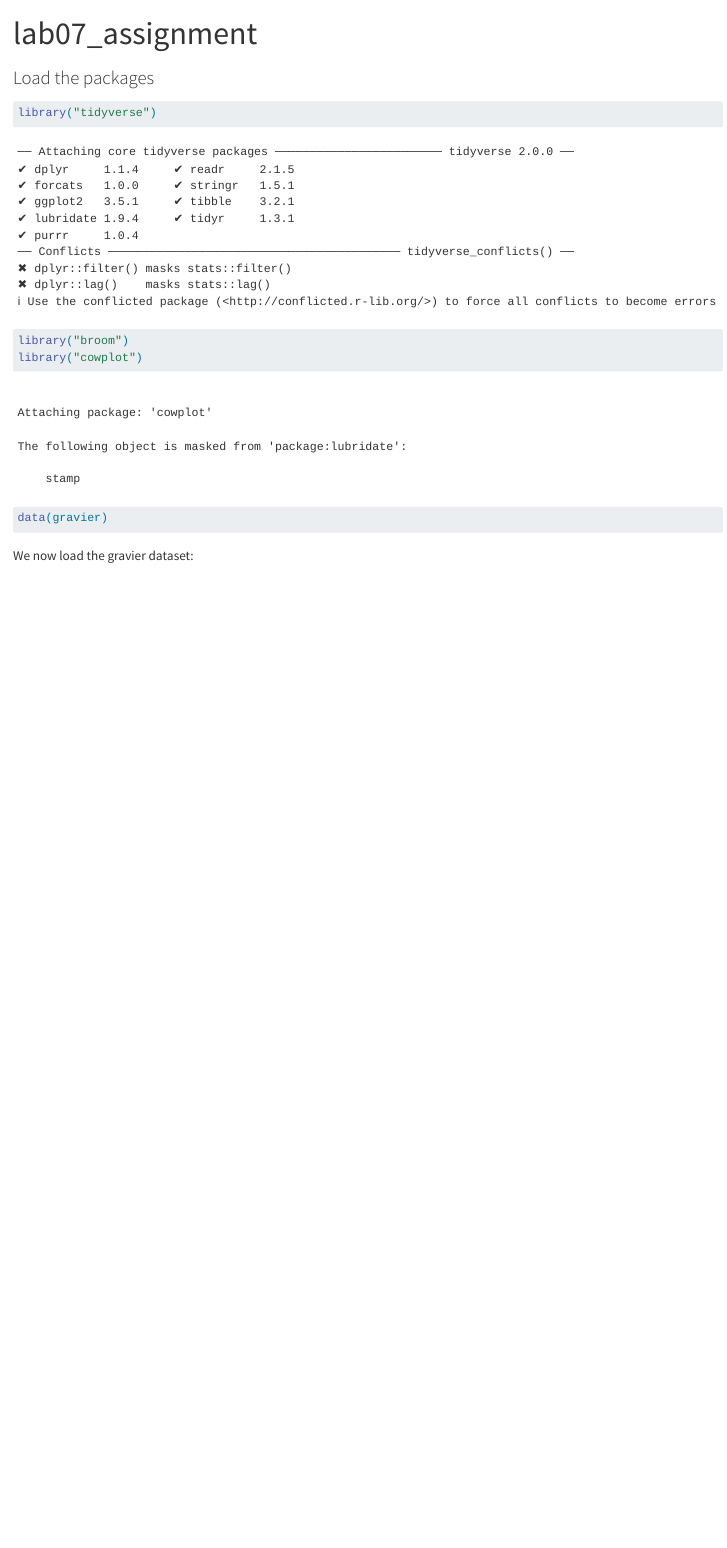
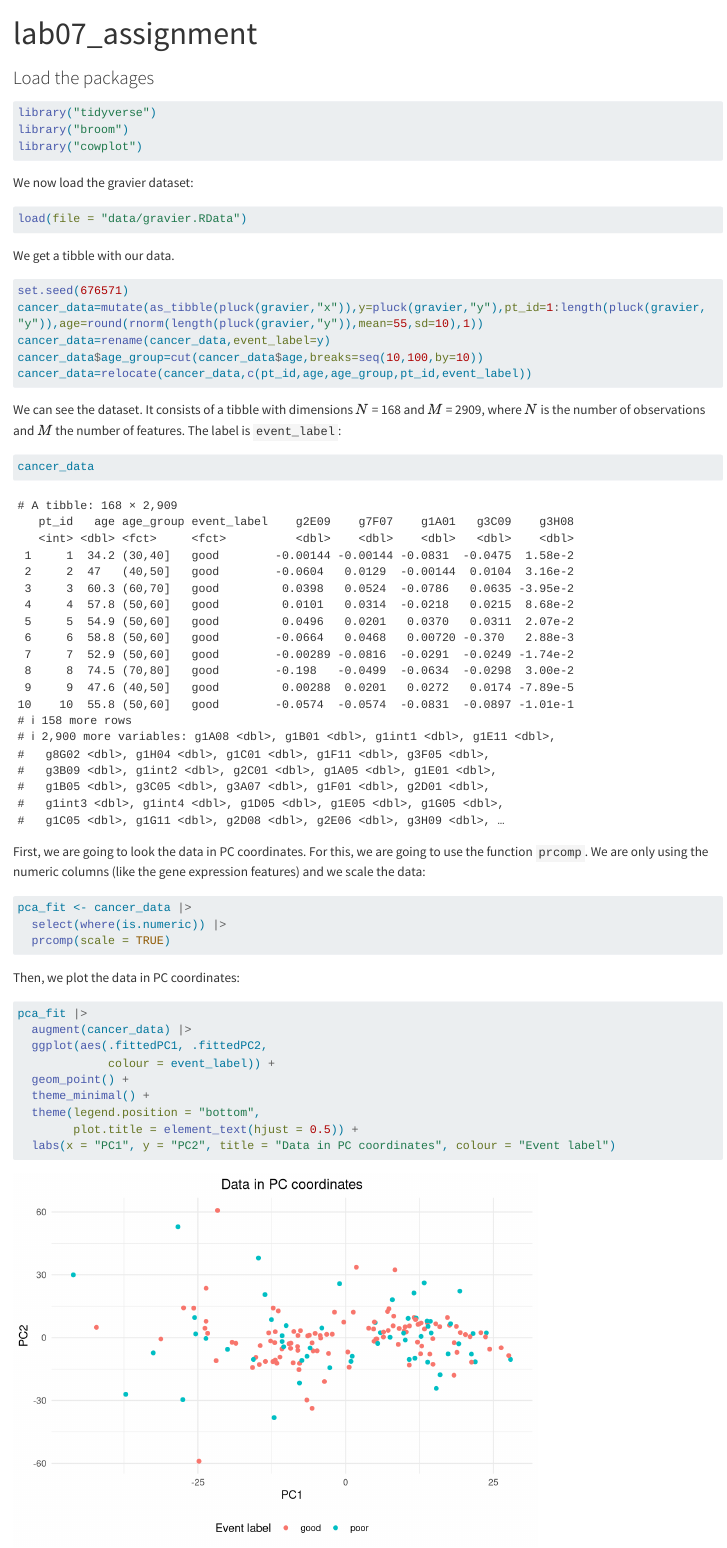
Before and after one commit to rforbiodatascience24/group16, a Quarto document (lab07_assignment.qmd): the page in a window 1100 px wide, from its top. Rendered offline with R 4.5, knitr and Pandoc in place of Quarto, with nearby package versions; long lines of code are wrapped.

Commit message:
I did the first part of the micro-report

````diff
--- a/lab07_assignment.qmd
+++ b/lab07_assignment.qmd
@@ -7,13 +7,52 @@ editor: visual
 ### Load the packages
 
 ```{r}
+#| message = FALSE
 library("tidyverse")
 library("broom")
 library("cowplot")
 ```
 
+We now load the gravier dataset:
+
 ```{r}
-data(gravier)
+load(file = "data/gravier.RData")
 ```
 
-We now load the gravier dataset:
+We get a tibble with our data.
+
+```{r}
+set.seed(676571)
+cancer_data=mutate(as_tibble(pluck(gravier,"x")),y=pluck(gravier,"y"),pt_id=1:length(pluck(gravier, "y")),age=round(rnorm(length(pluck(gravier,"y")),mean=55,sd=10),1))
+cancer_data=rename(cancer_data,event_label=y)
+cancer_data$age_group=cut(cancer_data$age,breaks=seq(10,100,by=10))
+cancer_data=relocate(cancer_data,c(pt_id,age,age_group,pt_id,event_label))
+```
+
+We can see the dataset. It consists of a tibble with dimensions $N$ = 168 and $M$ = 2909, where $N$ is the number of observations and $M$ the number of features. The label is `event_label`:
+
+```{r}
+cancer_data
+```
+
+First, we are going to look the data in PC coordinates. For this, we are going to use the function `prcomp`. We are only using the numeric columns (like the gene expression features) and we scale the data:
+
+```{r}
+pca_fit <- cancer_data |>
+  select(where(is.numeric)) |>
+  prcomp(scale = TRUE)
+```
+
+Then, we plot the data in PC coordinates:
+
+```{r}
+pca_fit |>
+  augment(cancer_data) |>
+  ggplot(aes(.fittedPC1, .fittedPC2,
+             colour = event_label)) +
+  geom_point() +
+  theme_minimal() +
+  theme(legend.position = "bottom",
+        plot.title = element_text(hjust = 0.5)) +
+  labs(x = "PC1", y = "PC2", title = "Data in PC coordinates", colour = "Event label")
+```
````
